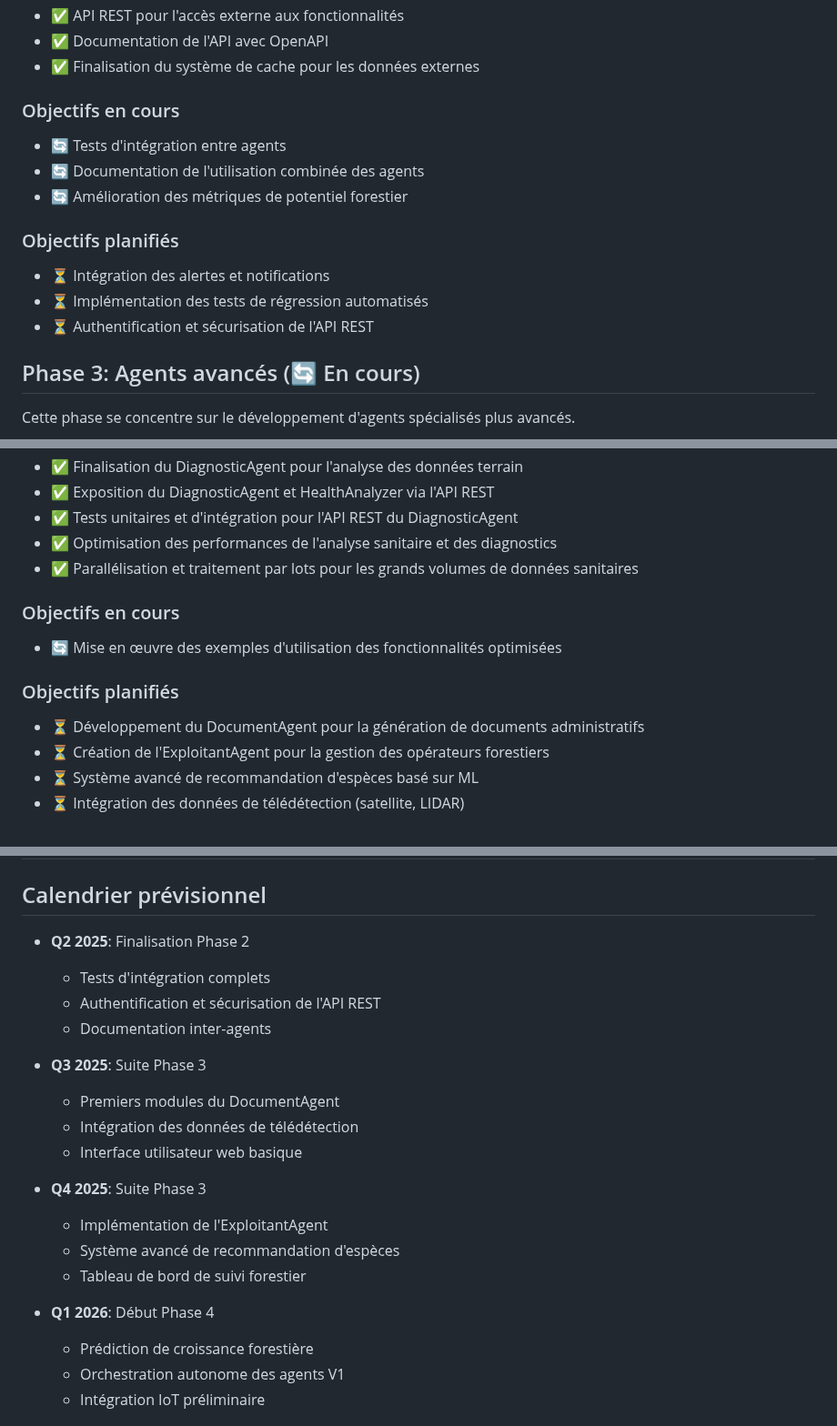
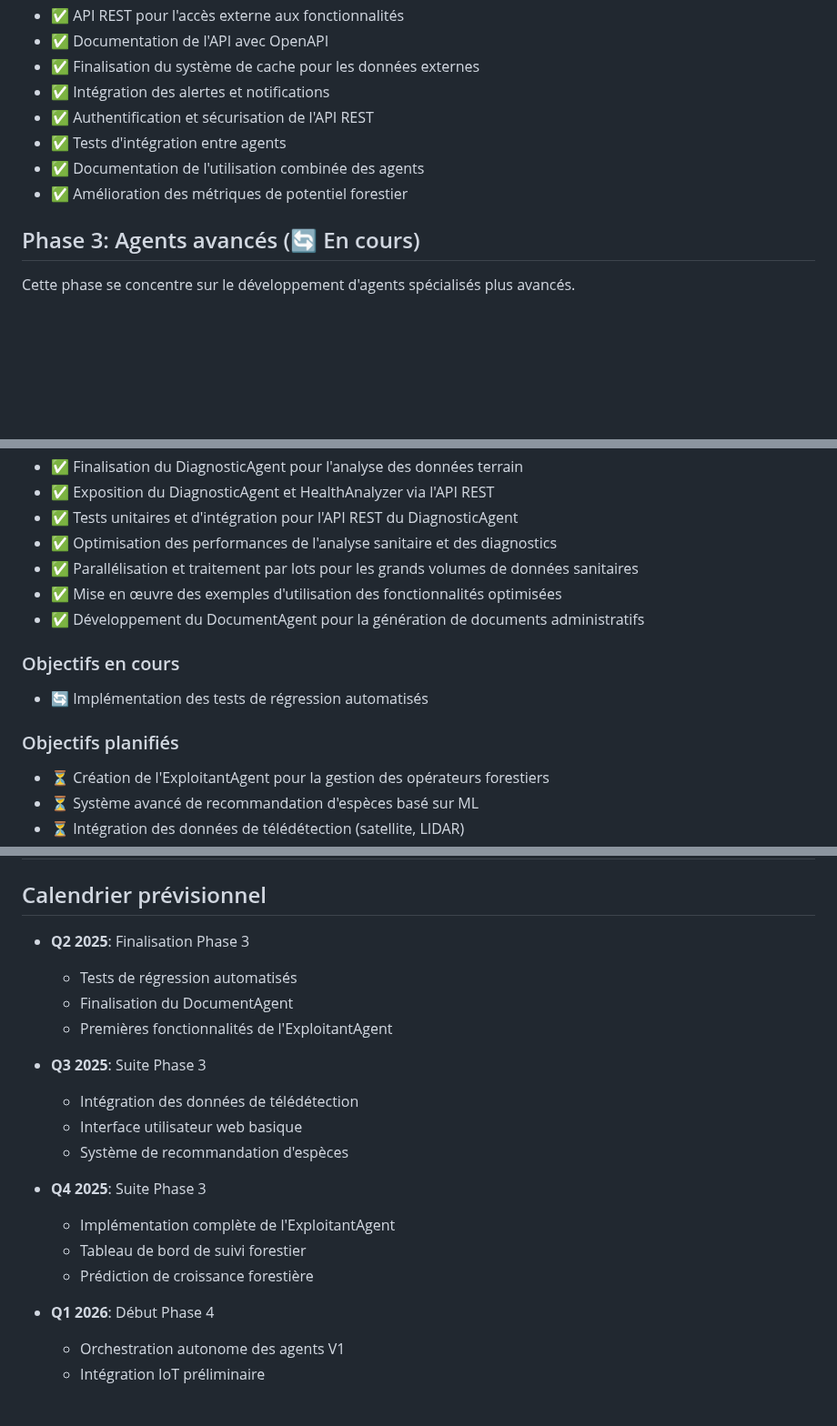
Before and after one commit to Karamasoldier/forestai-management, a Markdown page: docs/ROADMAP.md, 3 parts joined by grey strips. Shown at 91% size. GitHub-like rendering; blank space fills up the shorter version.

Commit message:
Mise à jour de la feuille de route pour refléter l'implémentation du DocumentAgent

```diff
--- a/docs/ROADMAP.md
+++ b/docs/ROADMAP.md
@@ -39,18 +39,11 @@ Cette phase enrichit le système avec des agents supplémentaires et améliore l
 - ✅ API REST pour l'accès externe aux fonctionnalités
 - ✅ Documentation de l'API avec OpenAPI
 - ✅ Finalisation du système de cache pour les données externes
-
-### Objectifs en cours
-
-- 🔄 Tests d'intégration entre agents
-- 🔄 Documentation de l'utilisation combinée des agents
-- 🔄 Amélioration des métriques de potentiel forestier
-
-### Objectifs planifiés
-
-- ⏳ Intégration des alertes et notifications
-- ⏳ Implémentation des tests de régression automatisés
-- ⏳ Authentification et sécurisation de l'API REST
+- ✅ Intégration des alertes et notifications
+- ✅ Authentification et sécurisation de l'API REST
+- ✅ Tests d'intégration entre agents
+- ✅ Documentation de l'utilisation combinée des agents
+- ✅ Amélioration des métriques de potentiel forestier
 
 ## Phase 3: Agents avancés (🔄 En cours)
 
@@ -66,14 +59,15 @@ Cette phase se concentre sur le développement d'agents spécialisés plus avanc
 - ✅ Tests unitaires et d'intégration pour l'API REST du DiagnosticAgent
 - ✅ Optimisation des performances de l'analyse sanitaire et des diagnostics
 - ✅ Parallélisation et traitement par lots pour les grands volumes de données sanitaires
+- ✅ Mise en œuvre des exemples d'utilisation des fonctionnalités optimisées
+- ✅ Développement du DocumentAgent pour la génération de documents administratifs
 
 ### Objectifs en cours
 
-- 🔄 Mise en œuvre des exemples d'utilisation des fonctionnalités optimisées
+- 🔄 Implémentation des tests de régression automatisés
 
 ### Objectifs planifiés
 
-- ⏳ Développement du DocumentAgent pour la génération de documents administratifs
 - ⏳ Création de l'ExploitantAgent pour la gestion des opérateurs forestiers
 - ⏳ Système avancé de recommandation d'espèces basé sur ML
 - ⏳ Intégration des données de télédétection (satellite, LIDAR)
@@ -128,23 +122,22 @@ Cette phase vise à étendre l'utilisation et l'écosystème de ForestAI.
 
 ## Calendrier prévisionnel
 
-- **Q2 2025**: Finalisation Phase 2
-  - Tests d'intégration complets
-  - Authentification et sécurisation de l'API REST
-  - Documentation inter-agents
+- **Q2 2025**: Finalisation Phase 3
+  - Tests de régression automatisés
+  - Finalisation du DocumentAgent
+  - Premières fonctionnalités de l'ExploitantAgent
 
 - **Q3 2025**: Suite Phase 3
-  - Premiers modules du DocumentAgent
   - Intégration des données de télédétection
   - Interface utilisateur web basique
+  - Système de recommandation d'espèces
 
 - **Q4 2025**: Suite Phase 3
-  - Implémentation de l'ExploitantAgent
-  - Système avancé de recommandation d'espèces
+  - Implémentation complète de l'ExploitantAgent
   - Tableau de bord de suivi forestier
+  - Prédiction de croissance forestière
 
 - **Q1 2026**: Début Phase 4
-  - Prédiction de croissance forestière
   - Orchestration autonome des agents V1
   - Intégration IoT préliminaire
 
```
Also changed, not shown: other parts of docs/ROADMAP.md (+2 -2 lines).
